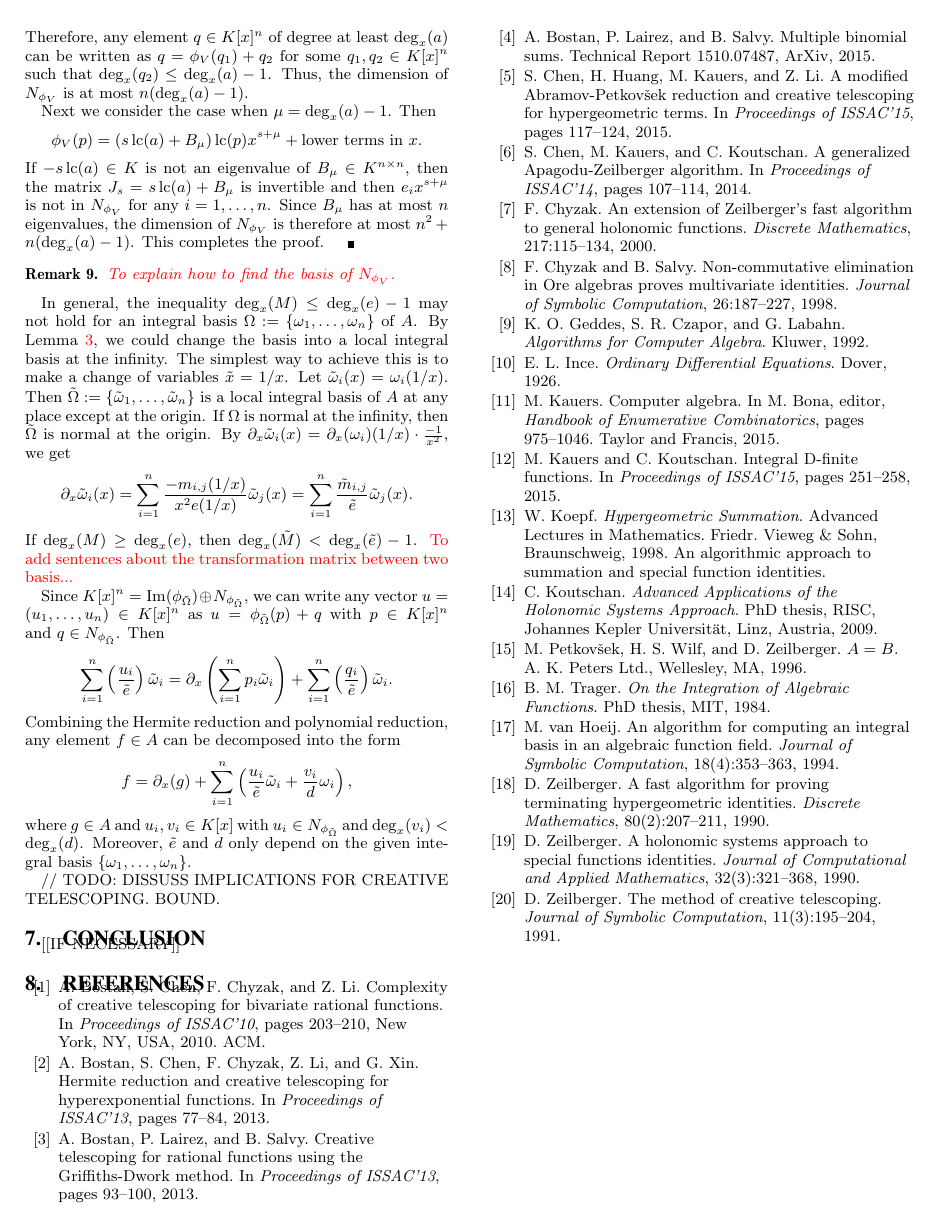
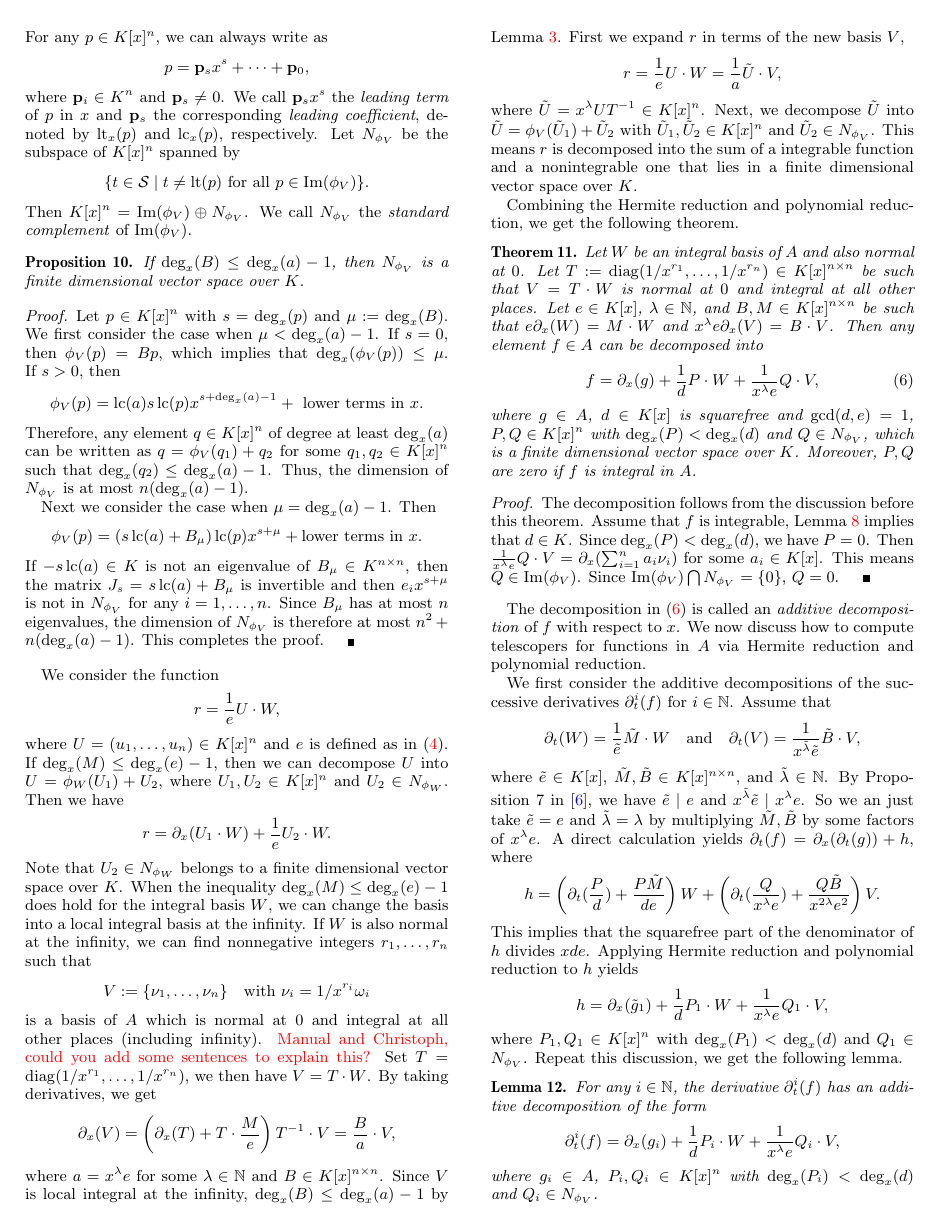
Before and after one commit to koutschan/hello-world, a LaTeX paper (HermiteCT-algebraic.tex): page 6 of 6 before the commit and page 6 of 7 after it. Compiled offline with pdfLaTeX.

Commit message:
Finish the part on polynomial reduction.

```diff
--- a/HermiteCT-algebraic.tex
+++ b/HermiteCT-algebraic.tex
@@ -62,6 +62,7 @@
 \def\lt{\operatorname{lt}}
 \def\im{\operatorname{Im}}
 \def\lclm{\operatorname{lclm}}
+\def\diag{\operatorname{diag}}
 
 \begin{document}
 
@@ -659,10 +681,11 @@ where~$\vp_i\in K^n$ and~$\vp_s \neq 0$. We call $\vp_sx^s$
 the \emph{leading term} of~$p$ in~$x$ and~$\vp_s$ the corresponding \emph{leading coefficient},
 denoted by~$\lt_x(p)$ and~$\lc_x(p)$, respectively.
 Let~$N_{\phi_V}$ be the subspace of~$K[x]^n$ spanned by
-\[\{t \in \cS \mid t \neq \lt(p) ~\text{for all~$p\in \im(\phi_V)$}. \}\]
-Then~$K[x]^n = \im(\phi_V) \oplus N_{\phi_V}$. We call~$N_{\phi_V}$ the \emph{standard complement} of~$\im(\phi_V)$.
+\[\{t \in \cS \mid t \neq \lt(p) ~\text{for all~$p\in \im(\phi_V)$}\}.\]
+Then~$K[x]^n = \im(\phi_V) \oplus N_{\phi_V}$.
+We call~$N_{\phi_V}$ the \emph{standard complement} of~$\im(\phi_V)$.
 \begin{prop}\label{PROP:finite}
-If~$\deg_x(B) \leq \deg_x(a)-1$, then $N_{\phi_V}$ is a finitely dimensional
+If~$\deg_x(B) \leq \deg_x(a)-1$, then $N_{\phi_V}$ is a finite dimensional
 vector space over~$K$.
 \end{prop}
 \begin{proof} Let~$p\in K[x]^n$ with~$s=\deg_x(p)$ and~$\mu := \deg_x(B)$.
@@ -681,34 +704,85 @@ the matrix~$J_s = s\lc(a) + B_{\mu}$ is invertible and then $e_ix^{s+\mu}$ is no
 for any~$i=1, \ldots, n$. Since~$B_\mu$ has at most~$n$ eigenvalues, the dimension of~$N_{\phi_V}$
 is therefore at most~$n^2+n(\deg_x(a)-1)$. This completes the proof.
 \end{proof}
-\begin{remark}
-{\red To explain how to find the basis of~$N_{{\phi_V}}$.}
-\end{remark}
+%\begin{remark}
+%{\red To explain how to find the basis of~$N_{{\phi_V}}$.}
+%\end{remark}
 
-In general, the inequality~$\deg_x(M)\leq \deg_x(e)-1$ may not hold
-for an integral basis~$\Omega := \{\omega_1, \ldots, \omega_n\}$ of~$A$. By Lemma~\ref{lemma:degM}, we could
-change the basis into a local integral basis at the infinity. The simplest
-way to achieve this is to make a change of variables~$\tilde x = 1/x$.
-Let~$\tilde \omega_i(x) = \omega_i(1/x)$. Then $\tilde \Omega := \{\tilde \omega_1, \ldots, \tilde \omega_n\}$
-is a local integral basis of~$A$ at any place except at the origin. If~$\Omega$
-is normal at the infinity, then $\tilde \Omega$ is normal at the origin.
-By $\partial_x \tilde \omega_i(x) = \partial_x(\omega_i)(1/x)\cdot \frac{-1}{x^2} $, we get
-\[\partial_x \tilde \omega_i(x) = \sum_{i=1}^n\frac{-m_{i, j}(1/x)}{x^2e(1/x)}  \tilde \omega_j(x) = \sum_{i=1}^n \frac{\tilde m_{i, j}}{\tilde e}  \tilde \omega_j(x) .\]
-If $\deg_x(M) \geq \deg_x(e)$, then~$\deg_x(\tilde M)<\deg_x(\tilde e)-1$.
-{\red To add sentences about the transformation matrix between two basis... }
+We consider the function
+\[r = \frac{1}{e}U\cdot W,\]
+where~$U = (u_1, \ldots, u_n) \in K[x]^n$ and $e$ is defined as in~\eqref{EQ:eM}.
+If $\deg_x(M) \leq  \deg_x(e)-1$, then we can decompose $U$ into $U = \phi_W(U_1) + U_2$, where $U_1, U_2\in K[x]^n$
+and $U_2\in N_{\phi_W}$. Then we have
+\[r = \partial_x(U_1\cdot W) + \frac{1}{e} U_2 \cdot W. \]
+Note that~$U_2\in N_{\phi_W}$ belongs to a finite dimensional vector space over~$K$.
+When the inequality~$\deg_x(M)\leq \deg_x(e)-1$ does hold
+for the integral basis~$W$, we can
+change the basis into a local integral basis at the infinity. If~$W$ is also normal at the infinity,
+we can find nonnegative integers~$r_1, \ldots, r_n$ such that
+\[ V := \{\nu_1, \ldots, \nu_n\} \quad \text{with $\nu_i = 1/x^{r_i} \omega_i$}\]
+is a basis of~$A$ which is normal at $0$ and integral at all other places (including infinity).
+{\red Manual and Christoph, could you add some sentences to explain this?}
+Set $T = \diag(1/x^{r_1}, \ldots, 1/x^{r_n})$, we then have~$V = T\cdot W$.
+By taking derivatives, we get
+\[\partial_x(V) = \left(\partial_x(T) + T\cdot \frac{M}{e}\right)T^{-1} \cdot  V = \frac{B}{a} \cdot V, \]
+where~$a=x^\lambda e$ for some~$\lambda\in \bN$ and~$B\in K[x]^{n\times n}$. Since $V$ is local integral
+at the infinity, $\deg_x(B) \leq \deg_x(a)-1$ by Lemma~\ref{lemma:degM}.
+First we expand $r$ in terms of the new basis~$V$,
+\[r = \frac{1}{e} U \cdot W = \frac{1}{a} \tilde{U}\cdot V, \]
+where~$\tilde{U} = x^\lambda U T^{-1} \in K[x]^n$. Next, we decompose $\tilde{U}$ into
+$\tilde{U} = \phi_{V}(\tilde{U}_1) + \tilde{U}_2$ with~$\tilde{U}_1, \tilde{U}_2\in K[x]^n$ and
+$\tilde{U}_2\in N_{\phi_V}$. This means $r$ is decomposed into the sum of a integrable function
+and a nonintegrable one that lies in a finite dimensional vector space over~$K$.
 
-Since~$K[x]^n = \im(\phi_{\tilde \Omega}) \oplus N_{\phi_{\tilde \Omega}}$,
-we can write any vector~$u = (u_1, \ldots, u_n)\in K[x]^n$
-as $u = \phi_{\tilde \Omega}(p) + q$ with~$p\in K[x]^n$ and~$q\in N_{\phi_{\tilde \Omega}}$. Then
-\[\sum_{i=1}^n \left(\frac{u_i}{\tilde e}\right){\tilde \omega}_i = \partial_x\left(\sum_{i=1}^n p_i {\tilde \omega}_i\right)
-+ \sum_{i=1}^n \left(\frac{q_i}{\tilde e}\right){\tilde \omega}_i.\]
-Combining the Hermite reduction and polynomial reduction, any element $f\in A$ can be
-decomposed into the form
-\[f = \partial_x(g) +  \sum_{i=1}^n \left(\frac{u_i}{\tilde e}\tilde \omega_i + \frac{v_i}{d}\omega_i\right),\]
-where~$g\in A$ and $u_i, v_i\in K[x]$ with $u_i \in N_{\phi_{\tilde \Omega}}$ and $\deg_x(v_i) < \deg_x(d)$.
-Moreover, $\tilde e$ and~$d$ only depend on the given integral basis~$\{\omega_1, \ldots, \omega_n\}$.
+Combining the Hermite reduction and polynomial reduction, we get the following theorem.
+\begin{theorem}\label{THM:polyred}
+Let~$W$ be an integral basis of~$A$ and also normal at $0$. Let~$T := \diag(1/x^{r_1}, \ldots, 1/x^{r_n}) \in K[x]^{n\times n}$
+be such that~$V = T\cdot W$ is normal at $0$ and integral at all other places.
+Let~$e\in K[x]$, $\lambda \in \bN$, and~$B, M \in K[x]^{n \times n} $ be such that
+$e \partial_x (W) = M \cdot W$ and~$x^\lambda e \partial_x (V) = B\cdot V$.
+Then any element $f\in A$ can be decomposed into
+\begin{equation}\label{EQ:add}
+f = \partial_x(g) + \frac{1}{d} P\cdot W + \frac{1}{x^\lambda e} Q\cdot V,
+\end{equation}
+where~$g\in A$, $d\in K[x]$ is squarefree and $\gcd(d, e)=1$, $P, Q\in K[x]^n$ with $\deg_x(P) < \deg_x(d)$ and~$Q\in N_{\phi_{V}}$, which is
+a finite dimensional vector space over $K$. Moreover, $P, Q$ are zero if~$f$ is integral in~$A$.
+\end{theorem}
+\begin{proof}
+The decomposition follows from the discussion before this theorem.
+Assume that~$f$ is integrable, Lemma~\ref{LEM:d} implies that~$d\in K$.
+Since~$\deg_x(P) < \deg_x(d)$, we have $P=0$. Then $\frac{1}{x^\lambda e} Q\cdot V = \partial_x(\sum_{i=1}^n a_i \nu_i)$
+for some~$a_i\in K[x]$. This means $Q \in \im(\phi_V)$.
+Since~$\im(\phi_V) \bigcap N_{\phi_V} = \{0\}$,~$Q=0$.
+\end{proof}
+The decomposition in~\eqref{EQ:add} is called an \emph{additive decomposition} of~$f$ with respect to~$x$.
+We now discuss how to compute telescopers for functions in~$A$ via Hermite reduction and
+polynomial reduction.
 
-// TODO: DISSUSS IMPLICATIONS FOR CREATIVE TELESCOPING. BOUND.
+We first consider the additive decompositions of the successive derivatives~$\partial_t^i(f)$ for~$i\in \bN$.
+Assume that
+\[\partial_t(W) = \frac{1}{\tilde{e}} \tilde{M} \cdot W \quad \text{and}
+\quad \partial_t(V) = \frac{1}{x^{\tilde{\lambda}} \tilde{e}} \tilde{B} \cdot V,\]
+where~$\tilde e \in K[x]$, $\tilde M, \tilde B\in K[x]^{n\times n}$, and~$\tilde \lambda \in \bN$.
+By Proposition 7 in~\cite{chen14a}, we have $\tilde e \mid e$ and~$x^{\tilde{\lambda}} \tilde{e} \mid x^\lambda e$.
+So we an just take $\tilde e = e$ and $\tilde{\lambda}  = \lambda$ by multiplying $\tilde M, \tilde B$ by some factors
+of~$x^\lambda e$. A direct calculation yields $\partial_t(f) = \partial_x(\partial_t(g))+ h$,
+where
+\[h = \left(\partial_t(\frac{P}{d})+\frac{P\tilde M}{de}\right)W + \left(\partial_t(\frac{Q}{x^\lambda e})+ \frac{Q\tilde B}{x^{2\lambda} e^2}\right)V.\]
+This implies that the squarefree part of the denominator of $h$ divides $xde$. Applying Hermite reduction and polynomial reduction
+to~$h$ yields
+\[ h = \partial_x(\tilde g_1) + \frac{1}{d} P_1\cdot W + \frac{1}{x^\lambda e} Q_1\cdot V,\]
+where~$P_1, Q_1\in K[x]^n$ with $\deg_x(P_1) < \deg_x(d)$ and~$Q_1\in N_{\phi_{V}}$.
+Repeat this discussion, we get the following lemma.
+\begin{lemma}\label{LEM:idtf}
+For any~$i\in \bN$, the derivative~$\partial_t^i(f)$ has an additive decomposition of the form
+\[ \partial_t^i(f) = \partial_x(g_i) + \frac{1}{d} P_i\cdot W + \frac{1}{x^\lambda e} Q_i\cdot V,\]
+where $g_i\in A$, $P_i, Q_i\in K[x]^n$ with $\deg_x(P_i) < \deg_x(d)$ and~$Q_i\in N_{\phi_{V}}$.
+\end{lemma}
+As applications of the above lemma, we can compute the minimal telescoper for $f$ by finding the first
+linear dependency among $(P_i, Q_i)$'s over~$K$ and we also obtain an upper bound for the order of telescopers.
+\begin{corollary}
+Any function $f\in A$ has a telescoper of order at most~$n\deg_x(d) + \dim_K(N_{\phi_V})$.
+\end{corollary}
 
 \section{Conclusion}
 
```
Also changed, not shown: HermiteCT-algebraic.tex (41 more changed lines).
